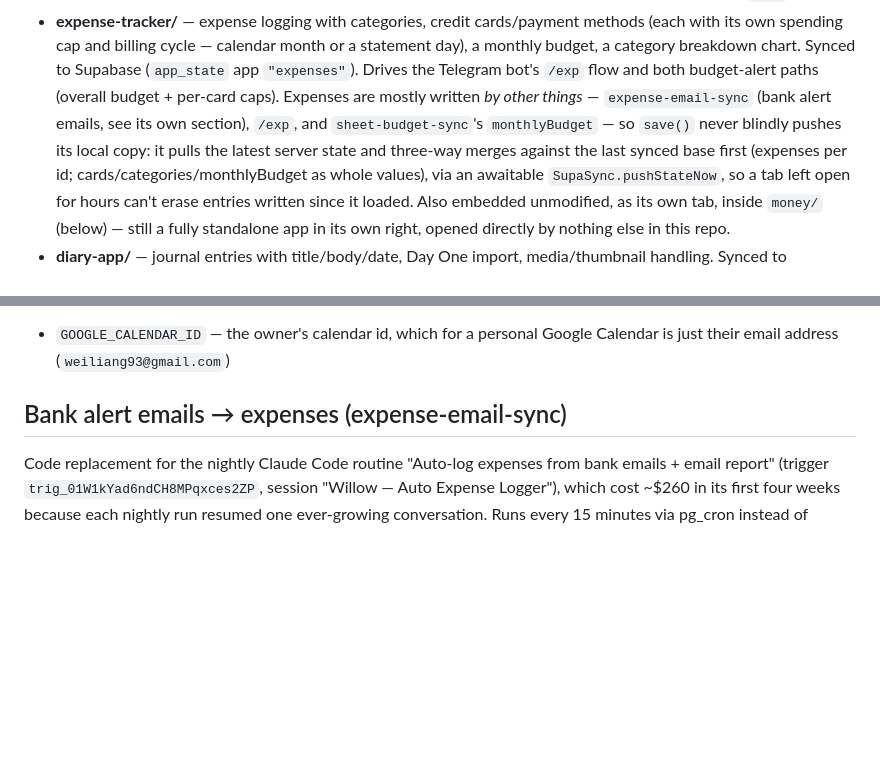
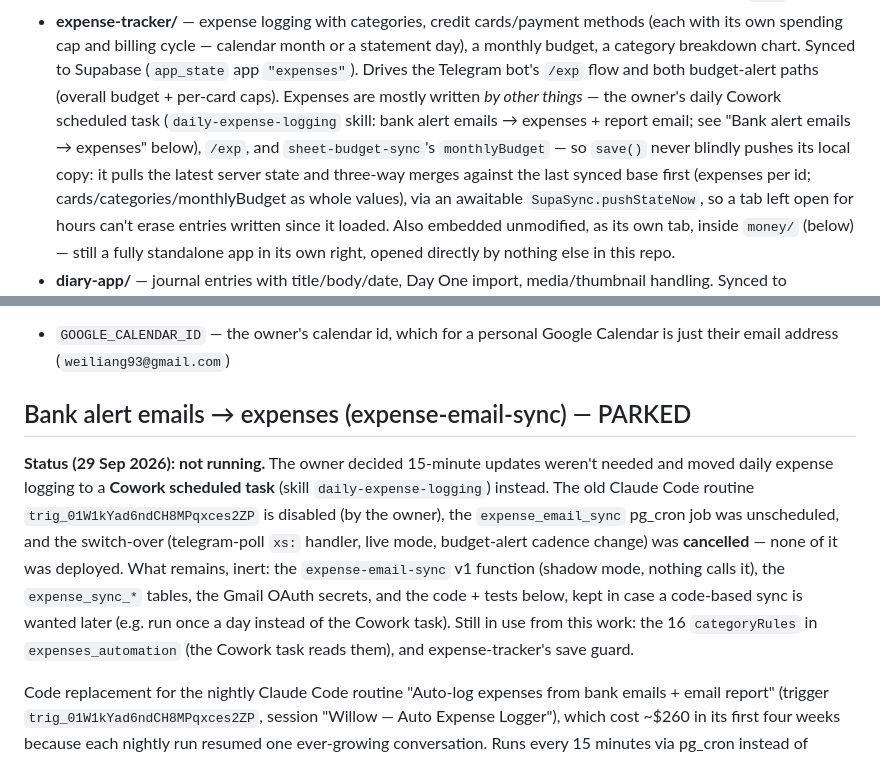
Before and after one commit to weiliang93-stack/willow, a Markdown page: CLAUDE.md, 2 parts joined by grey strips. Drawn GitHub-style; blank space fills up the shorter version.

Commit message:
Park expense-email-sync: owner moved daily logging to a Cowork task
Unscheduled the 15-minute cron job and cancelled the switch-over;
code, tests and the inert shadow-mode function stay for possible reuse.

Co-Authored-By: Claude Opus 5.5 <noreply@anthropic.com>
Claude-Session: https://claude.ai/code/session_01BxoNHEFPmtCx1dD3yM47jL

```diff
--- a/CLAUDE.md
+++ b/CLAUDE.md
@@ -21,9 +21,10 @@ without the user needing to re-explain anything — read this first.
   category breakdown chart. Synced to Supabase (`app_state` app
   `"expenses"`). Drives the Telegram bot's `/exp` flow and both
   budget-alert paths (overall budget + per-card caps). Expenses are
-  mostly written *by other things* — `expense-email-sync` (bank alert
-  emails, see its own section), `/exp`, and `sheet-budget-sync`'s
-  `monthlyBudget` — so `save()` never blindly pushes its local copy: it
+  mostly written *by other things* — the owner's daily Cowork scheduled
+  task (`daily-expense-logging` skill: bank alert emails → expenses +
+  report email; see "Bank alert emails → expenses" below), `/exp`, and
+  `sheet-budget-sync`'s `monthlyBudget` — so `save()` never blindly pushes its local copy: it
   pulls the latest server state and three-way merges against the last
   synced base first (expenses per id; cards/categories/monthlyBudget as
   whole values), via an awaitable `SupaSync.pushStateNow`, so a tab left
@@ -728,7 +729,21 @@ use:
 - `GOOGLE_CALENDAR_ID` — the owner's calendar id, which for a personal
   Google Calendar is just their email address (`weiliang93@gmail.com`)
 
-## Bank alert emails → expenses (expense-email-sync)
+## Bank alert emails → expenses (expense-email-sync) — PARKED
+
+**Status (29 Sep 2026): not running.** The owner decided 15-minute
+updates weren't needed and moved daily expense logging to a **Cowork
+scheduled task** (skill `daily-expense-logging`) instead. The old Claude
+Code routine `trig_01W1kYad6ndCH8MPqxces2ZP` is disabled (by the owner),
+the `expense_email_sync` pg_cron job was unscheduled, and the switch-over
+(telegram-poll `xs:` handler, live mode, budget-alert cadence change) was
+**cancelled** — none of it was deployed. What remains, inert: the
+`expense-email-sync` v1 function (shadow mode, nothing calls it), the
+`expense_sync_*` tables, the Gmail OAuth secrets, and the code + tests
+below, kept in case a code-based sync is wanted later (e.g. run once a
+day instead of the Cowork task). Still in use from this work: the 16
+`categoryRules` in `expenses_automation` (the Cowork task reads them),
+and expense-tracker's save guard.
 
 Code replacement for the nightly Claude Code routine "Auto-log expenses
 from bank emails + email report" (trigger `trig_01W1kYad6ndCH8MPqxces2ZP`,
```
